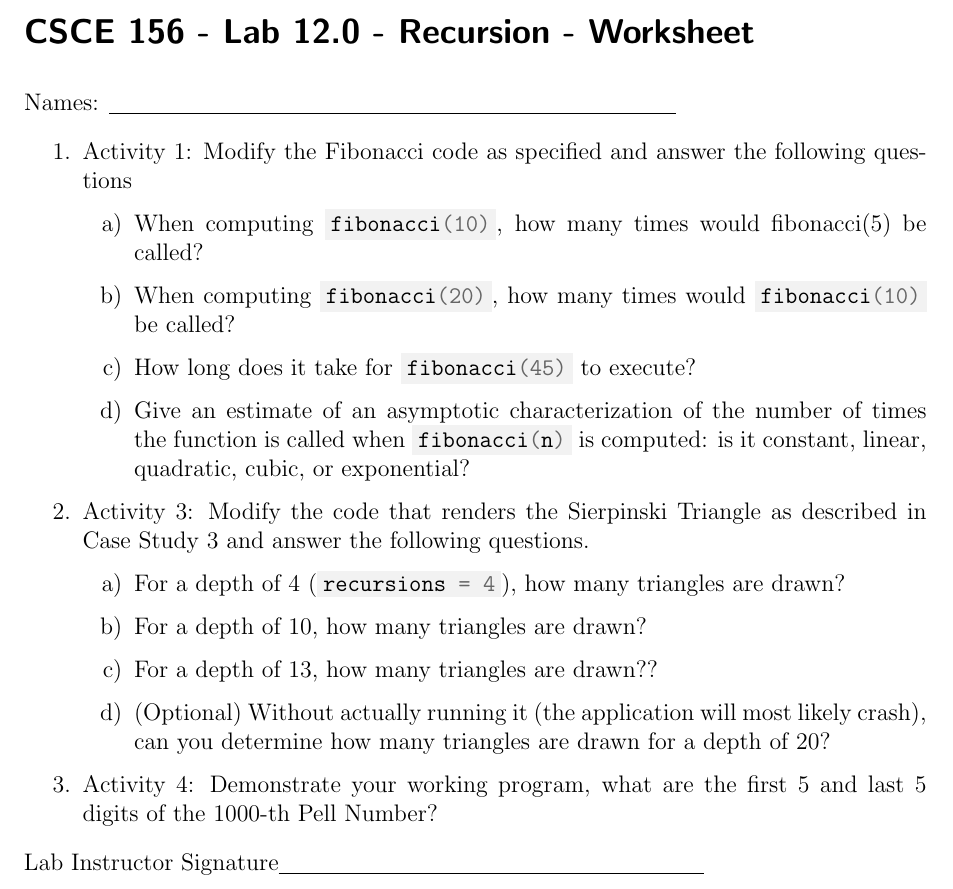
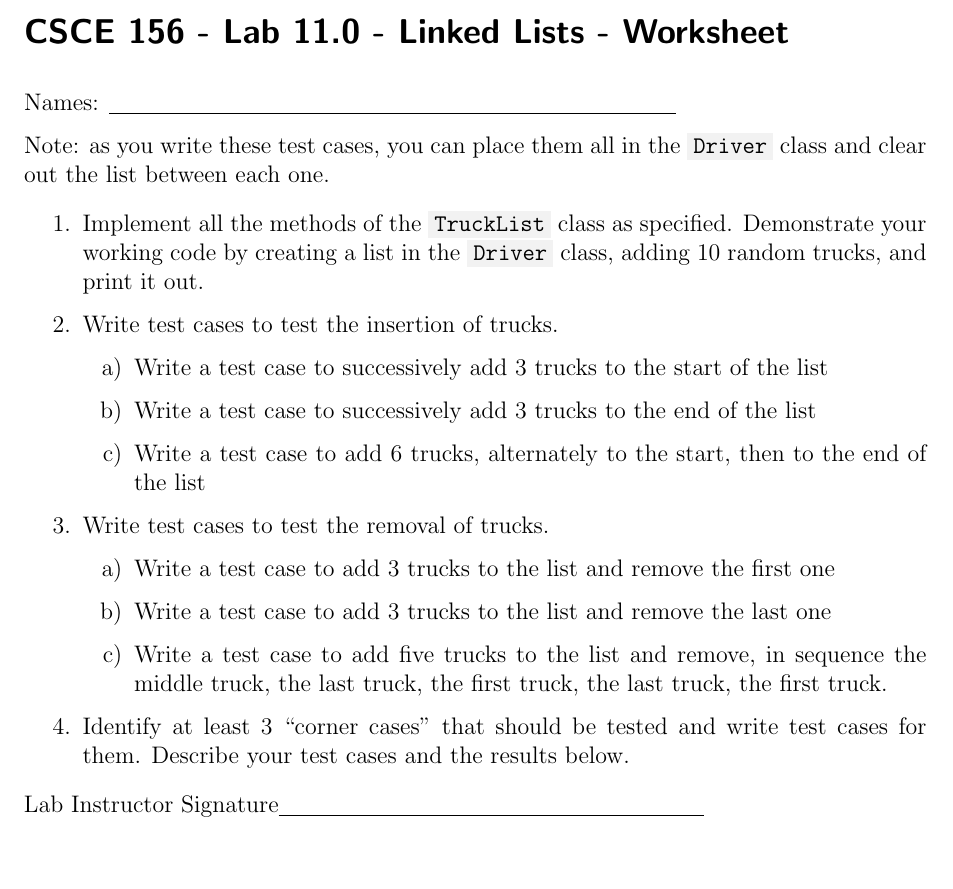
Before and after one commit to sroscoe2/CSCE156-Lab07, a LaTeX document (handouts/worksheet.tex): part of the page, cut so that both start at the same text, the shorter picture padded with empty space. The pictures show the PDF file handouts/worksheet.pdf that the author committed with the source.

Commit message:
fixed worksheets

```diff
--- a/handouts/worksheet.tex
+++ b/handouts/worksheet.tex
@@ -57,41 +57,44 @@
 
 \begin{document}
 
-\section*{CSCE 156 - Lab 12.0 - Recursion - Worksheet}
+\section*{CSCE 156 - Lab 11.0 - Linked Lists - Worksheet}
 
 Names: \underline{\hspace{10cm}}
 
+Note: as you write these test cases, you can place them all
+in the \mintinline{java}{Driver} class and clear out the list
+between each one.
 
 \begin{enumerate}
-  \item Activity 1: Modify the Fibonacci code as specified
-  and answer the following questions
+  \item Implement all the methods of the \mintinline{java}{TruckList}
+  class as specified.  Demonstrate your working code by creating a
+  list in the \mintinline{java}{Driver} class, adding 10 random
+  trucks, and print it out.
+
+  \item Write test cases to test the insertion of trucks.
   \begin{enumerate}
-    \item When computing \mintinline{java}{fibonacci(10)}, how
-    many times would fibonacci(5) be called?
-    \item When computing \mintinline{java}{fibonacci(20)}, how
-    many times would \mintinline{java}{fibonacci(10)} be called?
-    \item How long does it take for \mintinline{java}{fibonacci(45)}
-    to execute?
-    \item Give an estimate of an asymptotic characterization
-    of the number of times the function is called when
-    \mintinline{java}{fibonacci(n)} is computed: is it
-    constant, linear, quadratic, cubic, or exponential?
+    \item Write a test case to successively add 3 trucks to
+    the start of the list
+    \item Write a test case to successively add 3 trucks to
+    the end of the list
+    \item Write a test case to add 6 trucks, alternately to
+    the start, then to the end of the list
   \end{enumerate}
 
-  \item Activity 3: Modify the code that renders the Sierpinski
-  Triangle as described in Case Study 3 and answer the following
-  questions.
+  \item Write test cases to test the removal of trucks.
   \begin{enumerate}
-    \item For a depth of 4 (\mintinline{java}{recursions = 4}),
-    how many triangles are drawn?
-    \item For a depth of 10, how many triangles are drawn?
-    \item For a depth of 13, how many triangles are drawn??    \item (Optional) Without actually running it (the application
-    will most likely crash), can you determine how many triangles
-    are drawn for a depth of 20?
+    \item Write a test case to add 3 trucks to the list and
+    remove the first one
+    \item Write a test case to add 3 trucks to the list and
+    remove the last one
+    \item Write a test case to add five trucks to the list
+    and remove, in sequence the middle truck, the last truck,
+    the first truck, the last truck, the first truck.
   \end{enumerate}
 
-  \item Activity 4: Demonstrate your working program, what are
-  the first 5 and last 5 digits of the 1000-th Pell Number?
+  \item Identify at least 3 ``corner cases'' that should be
+  tested and write test cases for them.  Describe your test
+  cases and the results below.
 \end{enumerate}
 
 Lab Instructor Signature\underline{\hspace{7.5cm}}
```
Also changed, not shown: handouts/worksheet.pdf.
